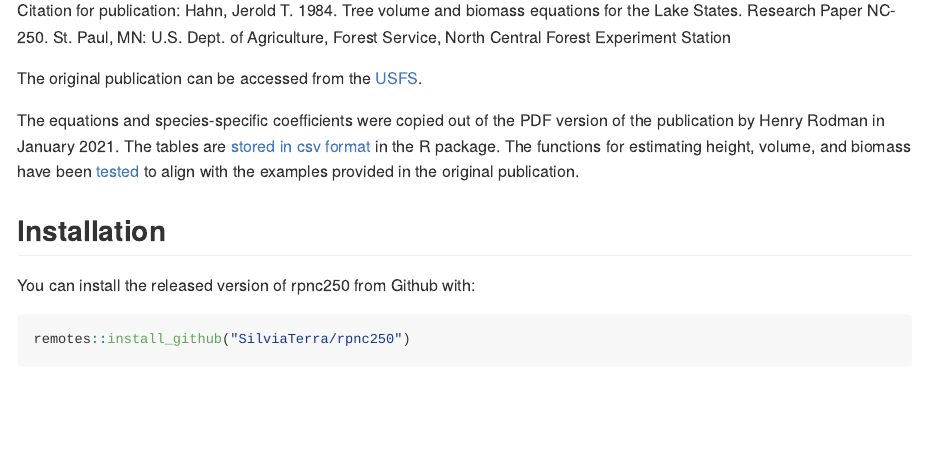
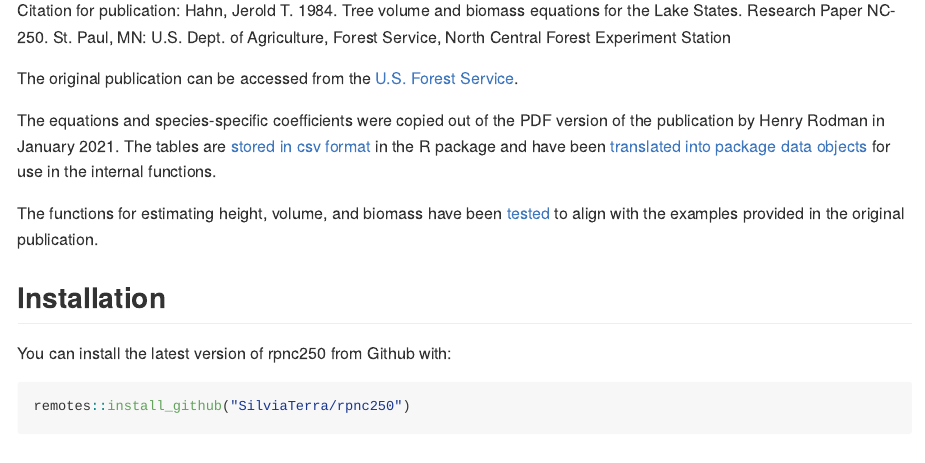
Before and after one commit to ncx-co/rpnc250, an R Markdown document (README.Rmd): the page in a window 1100 px wide, from 180 px down. The pictures show the output file README.md that the author committed with the source, drawn offline in the style of GitHub; long lines of code are wrapped.

Commit message:
more README edits

````diff
--- a/README.Rmd
+++ b/README.Rmd
@@ -23,23 +23,25 @@ biomass estimates using the equations and coefficients from USFS Research Paper
 NC-250: Tree volume and biomass equations for the Lake States.
 
 Citation for publication:
-Hahn, Jerold T. 1984. Tree volume and biomass equations for the Lake States.
-Research Paper NC-250.
+Hahn, Jerold T. 1984. Tree volume and biomass equations for the Lake States. Research Paper NC-250.
 St. Paul, MN: U.S. Dept. of Agriculture, Forest Service, North Central Forest Experiment Station
 
 The original publication can be accessed from the
-[USFS](https://www.fs.usda.gov/treesearch/pubs/10037).
+[U.S. Forest Service](https://www.fs.usda.gov/treesearch/pubs/10037).
 
 The equations and species-specific coefficients were copied out of the PDF
 version of the publication by Henry Rodman in January 2021. The tables are
-[stored in csv format](inst/csv/) in the R package. The functions for
-estimating height, volume, and biomass have been
+[stored in csv format](inst/csv/) in the R package and have been
+[translated into package data objects](data-raw/tables.R) for use in the
+internal functions.
+
+The functions for estimating height, volume, and biomass have been
 [tested](tests/testthat/test-eq.R) to align with the examples provided in the
 original publication.
 
 ## Installation
 
-You can install the released version of rpnc250 from Github with:
+You can install the latest version of rpnc250 from Github with:
 
 ``` r
 remotes::install_github("SilviaTerra/rpnc250")
````
Also changed, not shown: README.md, README.Rmd (2 more changed lines).
